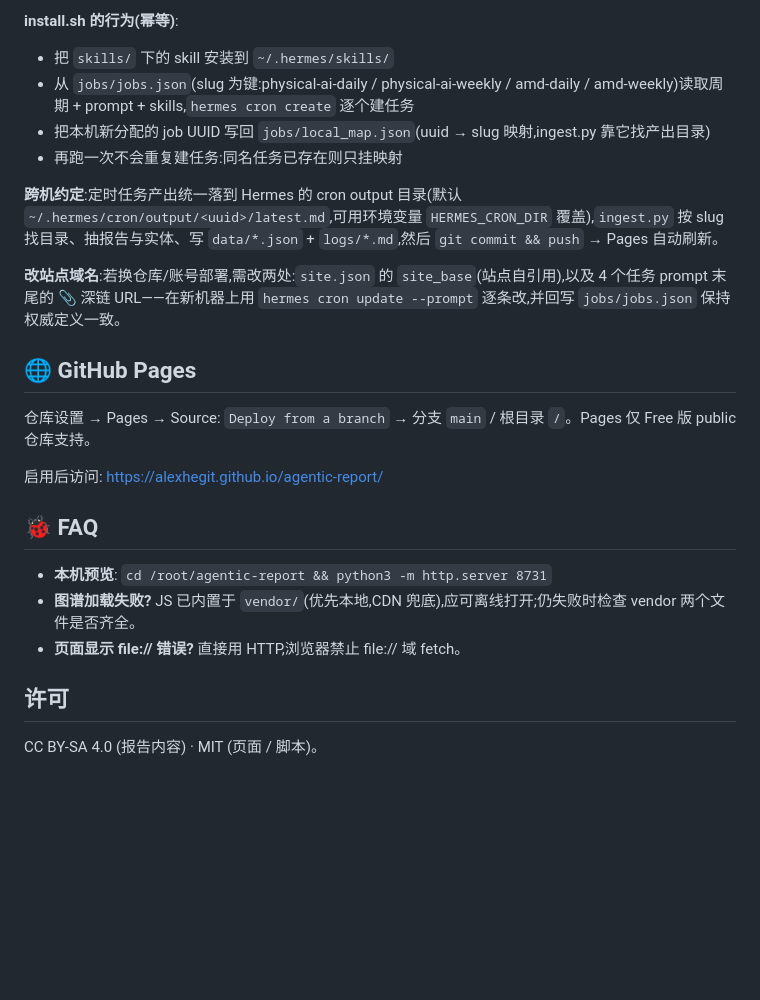
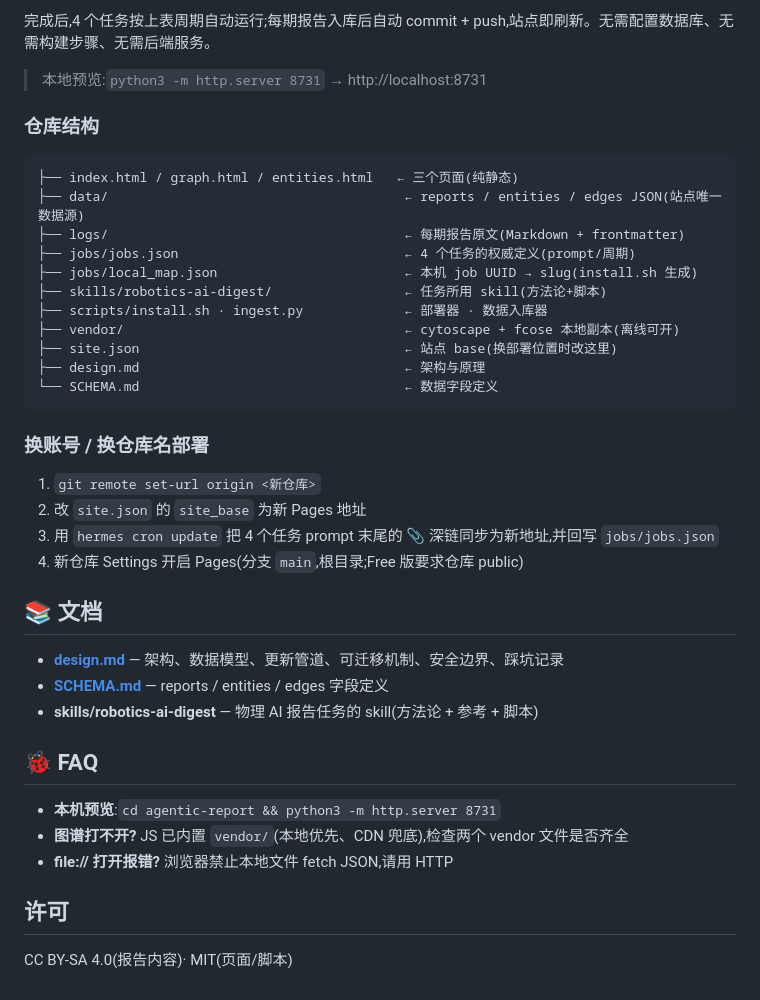
Before and after one commit to alexhegit/agentic-report, a Markdown page: README.md, the part around one of its changes. Rendered like a GitHub page; blank space fills up the shorter version.

````diff
--- a/README.md
+++ b/README.md
@@ -74,27 +34,44 @@ python3 scripts/ingest.py     # ③ 验证数据链路(无新报告时打印 no
 ```
 
-**install.sh 的行为(幂等)**:
-- 把 `skills/` 下的 skill 安装到 `~/.hermes/skills/`
-- 从 `jobs/jobs.json`(slug 为键:physical-ai-daily / physical-ai-weekly / amd-daily / amd-weekly)读取周期 + prompt + skills,`hermes cron create` 逐个建任务
-- 把本机新分配的 job UUID 写回 `jobs/local_map.json`(uuid → slug 映射,ingest.py 靠它找产出目录)
-- 再跑一次不会重复建任务:同名任务已存在则只挂映射
+完成后,4 个任务按上表周期自动运行;每期报告入库后自动 commit + push,站点即刷新。无需配置数据库、无需构建步骤、无需后端服务。
 
-**跨机约定**:定时任务产出统一落到 Hermes 的 cron output 目录(默认 `~/.hermes/cron/output/<uuid>/latest.md`,可用环境变量 `HERMES_CRON_DIR` 覆盖),`ingest.py` 按 slug 找目录、抽报告与实体、写 `data/*.json` + `logs/*.md`,然后 `git commit && push` → Pages 自动刷新。
+> 本地预览:`python3 -m http.server 8731` → http://localhost:8731
 
-**改站点域名**:若换仓库/账号部署,需改两处:`site.json` 的 `site_base`(站点自引用),以及 4 个任务 prompt 末尾的 📎 深链 URL——在新机器上用 `hermes cron update --prompt` 逐条改,并回写 `jobs/jobs.json` 保持权威定义一致。
+### 仓库结构
 
-## 🌐 GitHub Pages
+```
+├── index.html / graph.html / entities.html   ← 三个页面(纯静态)
+├── data/                                      ← reports / entities / edges JSON(站点唯一数据源)
+├── logs/                                      ← 每期报告原文(Markdown + frontmatter)
+├── jobs/jobs.json                             ← 4 个任务的权威定义(prompt/周期)
+├── jobs/local_map.json                        ← 本机 job UUID → slug(install.sh 生成)
+├── skills/robotics-ai-digest/                 ← 任务所用 skill(方法论+脚本)
+├── scripts/install.sh · ingest.py             ← 部署器 · 数据入库器
+├── vendor/                                    ← cytoscape + fcose 本地副本(离线可开)
+├── site.json                                  ← 站点 base(换部署位置时改这里)
+├── design.md                                  ← 架构与原理
+└── SCHEMA.md                                  ← 数据字段定义
+```
 
-仓库设置 → Pages → Source: `Deploy from a branch` → 分支 `main` / 根目录 `/`。Pages 仅 Free 版 public 仓库支持。
+### 换账号 / 换仓库名部署
 
-启用后访问: [https://alexhegit.github.io/agentic-report/](https://alexhegit.github.io/agentic-report/)
+1. `git remote set-url origin <新仓库>`
+2. 改 `site.json` 的 `site_base` 为新 Pages 地址
+3. 用 `hermes cron update` 把 4 个任务 prompt 末尾的 📎 深链同步为新地址,并回写 `jobs/jobs.json`
+4. 新仓库 Settings 开启 Pages(分支 `main`,根目录;Free 版要求仓库 public)
+
+## 📚 文档
+
+- **[design.md](design.md)** — 架构、数据模型、更新管道、可迁移机制、安全边界、踩坑记录
+- **[SCHEMA.md](SCHEMA.md)** — reports / entities / edges 字段定义
+- **skills/robotics-ai-digest** — 物理 AI 报告任务的 skill(方法论 + 参考 + 脚本)
 
 ## 🐞 FAQ
 
-- **本机预览**: `cd /root/agentic-report && python3 -m http.server 8731`
-- **图谱加载失败?** JS 已内置于 `vendor/`(优先本地,CDN 兜底),应可离线打开;仍失败时检查 vendor 两个文件是否齐全。
-- **页面显示 file:// 错误?** 直接用 HTTP,浏览器禁止 file:// 域 fetch。
+- **本机预览**:`cd agentic-report && python3 -m http.server 8731`
+- **图谱打不开?** JS 已内置 `vendor/`(本地优先、CDN 兜底),检查两个 vendor 文件是否齐全
+- **file:// 打开报错?** 浏览器禁止本地文件 fetch JSON,请用 HTTP
 
 ## 许可
 
-CC BY-SA 4.0 (报告内容) · MIT (页面 / 脚本)。
+CC BY-SA 4.0(报告内容)· MIT(页面/脚本)
````
Also changed, not shown: other parts of README.md (+19 -59 lines), SCHEMA.md (added, +53 -0 lines), design.md (added, +159 -0 lines).
